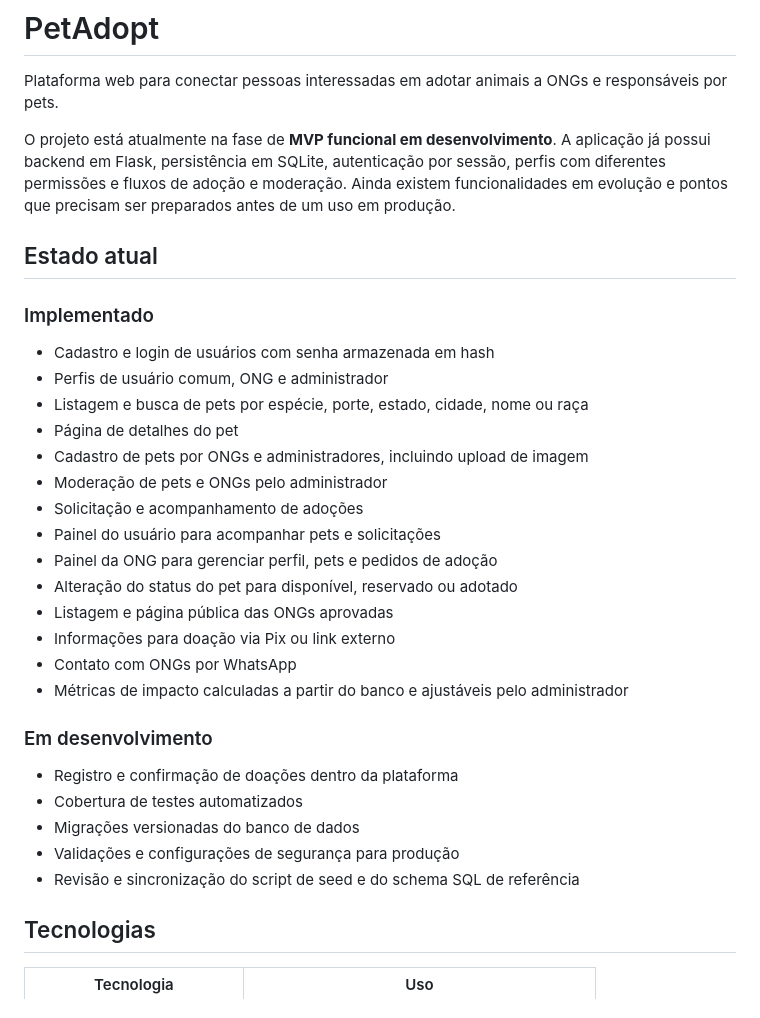
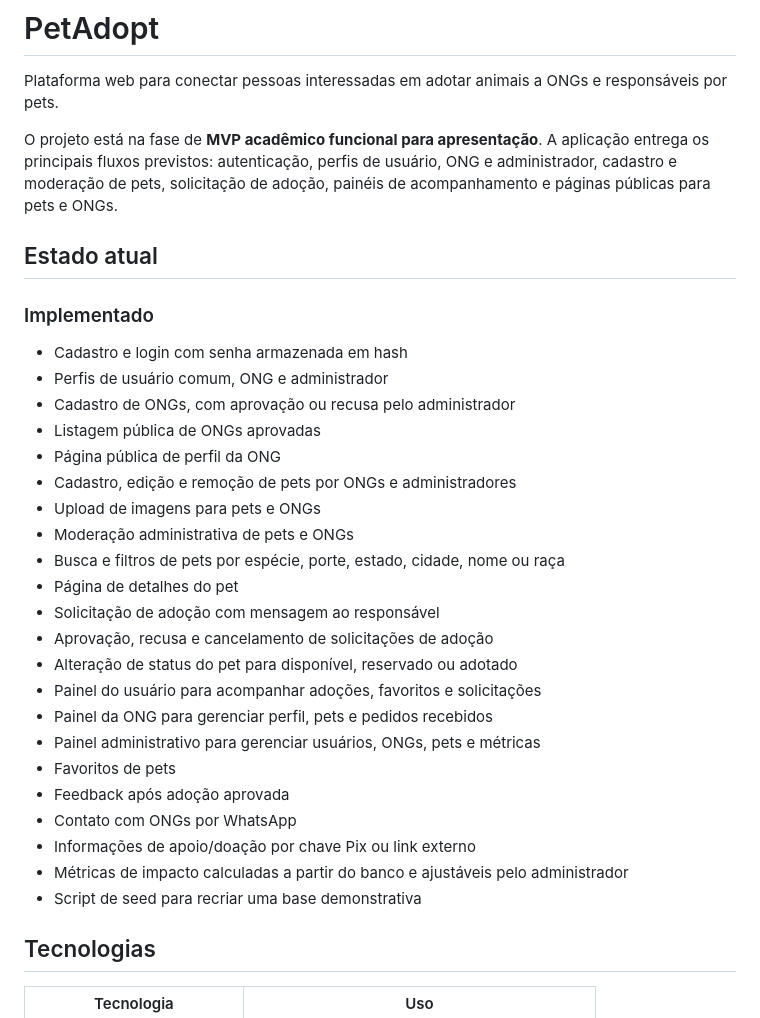
Before and after one commit to loppesz/ProjetoExt, a Markdown page: README.md, the part around one of its changes. Rendered like a GitHub page.

```diff
--- a/README.md
+++ b/README.md
@@ -2,34 +2,34 @@
 
 Plataforma web para conectar pessoas interessadas em adotar animais a ONGs e responsáveis por pets.
 
-O projeto está atualmente na fase de **MVP funcional em desenvolvimento**. A aplicação já possui backend em Flask, persistência em SQLite, autenticação por sessão, perfis com diferentes permissões e fluxos de adoção e moderação. Ainda existem funcionalidades em evolução e pontos que precisam ser preparados antes de um uso em produção.
+O projeto está na fase de **MVP acadêmico funcional para apresentação**. A aplicação entrega os principais fluxos previstos: autenticação, perfis de usuário, ONG e administrador, cadastro e moderação de pets, solicitação de adoção, painéis de acompanhamento e páginas públicas para pets e ONGs.
 
 ## Estado atual
 
 ### Implementado
 
-- Cadastro e login de usuários com senha armazenada em hash
+- Cadastro e login com senha armazenada em hash
 - Perfis de usuário comum, ONG e administrador
-- Listagem e busca de pets por espécie, porte, estado, cidade, nome ou raça
+- Cadastro de ONGs, com aprovação ou recusa pelo administrador
+- Listagem pública de ONGs aprovadas
+- Página pública de perfil da ONG
+- Cadastro, edição e remoção de pets por ONGs e administradores
+- Upload de imagens para pets e ONGs
+- Moderação administrativa de pets e ONGs
+- Busca e filtros de pets por espécie, porte, estado, cidade, nome ou raça
 - Página de detalhes do pet
-- Cadastro de pets por ONGs e administradores, incluindo upload de imagem
-- Moderação de pets e ONGs pelo administrador
-- Solicitação e acompanhamento de adoções
-- Painel do usuário para acompanhar pets e solicitações
-- Painel da ONG para gerenciar perfil, pets e pedidos de adoção
-- Alteração do status do pet para disponível, reservado ou adotado
-- Listagem e página pública das ONGs aprovadas
-- Informações para doação via Pix ou link externo
+- Solicitação de adoção com mensagem ao responsável
+- Aprovação, recusa e cancelamento de solicitações de adoção
+- Alteração de status do pet para disponível, reservado ou adotado
+- Painel do usuário para acompanhar adoções, favoritos e solicitações
+- Painel da ONG para gerenciar perfil, pets e pedidos recebidos
+- Painel administrativo para gerenciar usuários, ONGs, pets e métricas
+- Favoritos de pets
+- Feedback após adoção aprovada
 - Contato com ONGs por WhatsApp
+- Informações de apoio/doação por chave Pix ou link externo
 - Métricas de impacto calculadas a partir do banco e ajustáveis pelo administrador
-
-### Em desenvolvimento
-
-- Registro e confirmação de doações dentro da plataforma
-- Cobertura de testes automatizados
-- Migrações versionadas do banco de dados
-- Validações e configurações de segurança para produção
-- Revisão e sincronização do script de seed e do schema SQL de referência
+- Script de seed para recriar uma base demonstrativa
 
 ## Tecnologias
 
```
Also changed, not shown: other parts of README.md (+40 -25 lines).
